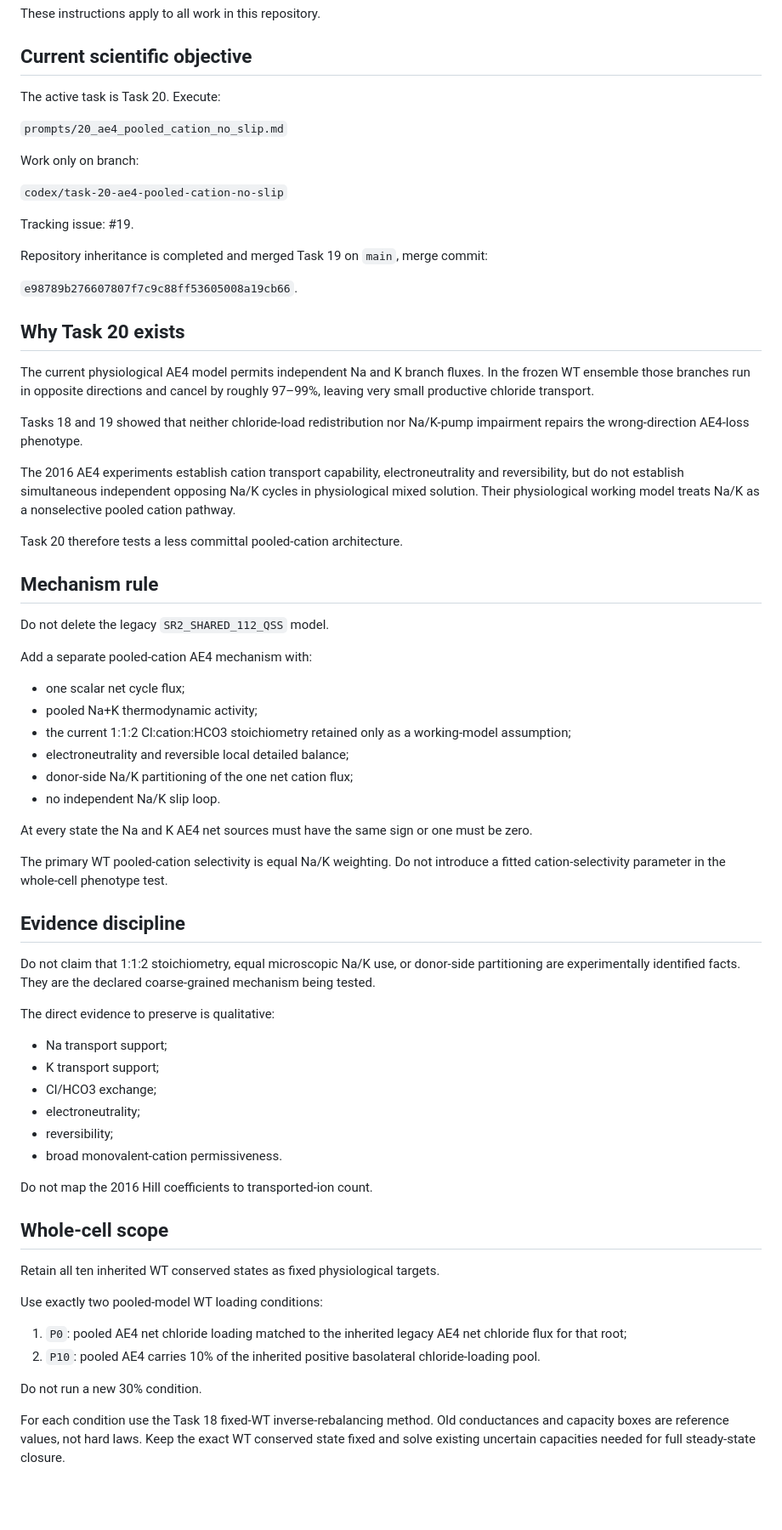
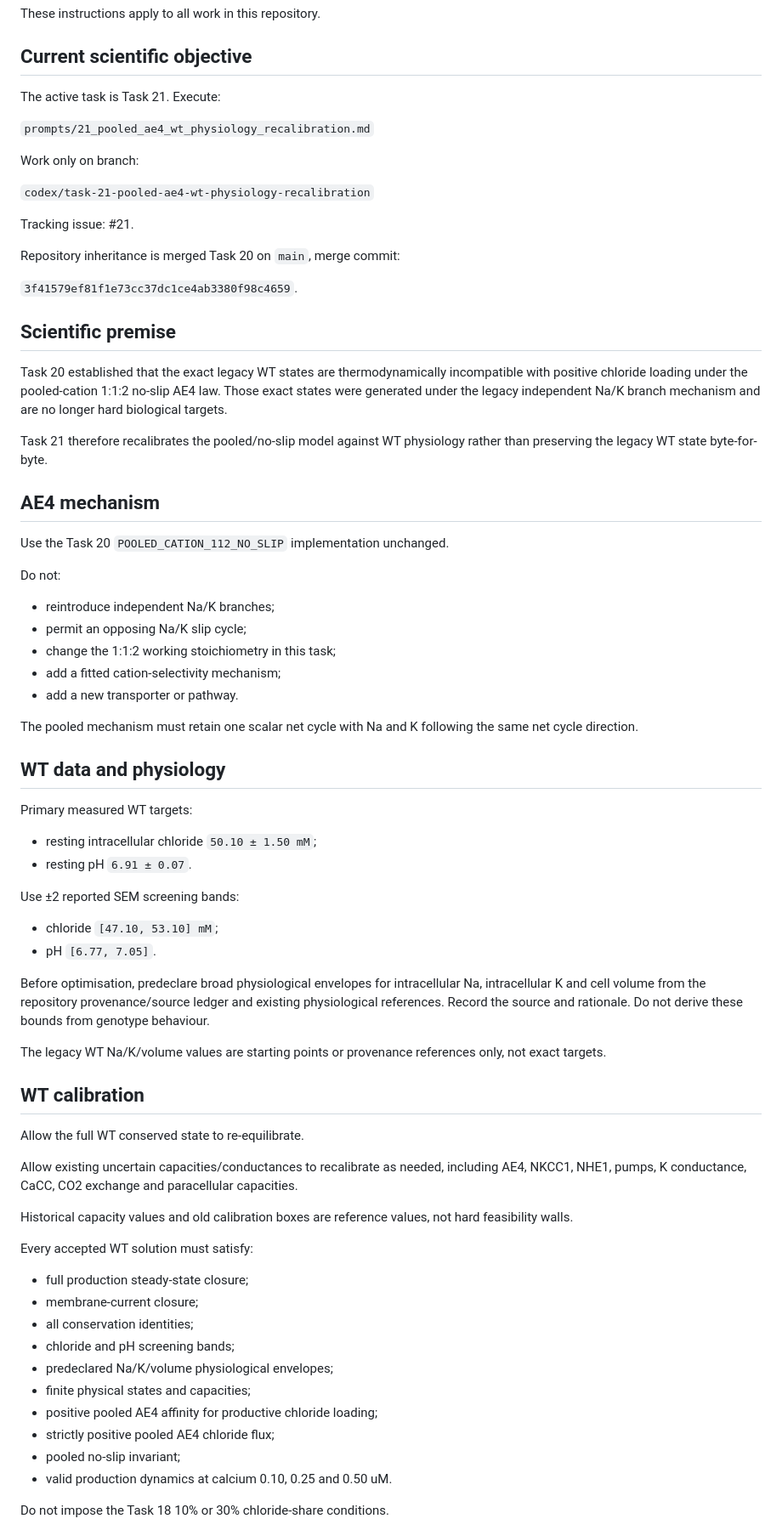
Before and after one commit to esig626/ae4-salivary-transport-control, a Markdown page: AGENTS.md, the part around one of its changes. Shown at 85% size. Drawn GitHub-style; blank space fills up the shorter version.

Commit message:
Set Task 21 WT physiology calibration instructions

```diff
--- a/AGENTS.md
+++ b/AGENTS.md
@@ -4,72 +4,76 @@ These instructions apply to all work in this repository.
 
 ## Current scientific objective
 
-The active task is Task 20. Execute:
+The active task is Task 21. Execute:
 
-`prompts/20_ae4_pooled_cation_no_slip.md`
+`prompts/21_pooled_ae4_wt_physiology_recalibration.md`
 
 Work only on branch:
 
-`codex/task-20-ae4-pooled-cation-no-slip`
+`codex/task-21-pooled-ae4-wt-physiology-recalibration`
 
-Tracking issue: #19.
+Tracking issue: #21.
 
-Repository inheritance is completed and merged Task 19 on `main`, merge commit:
+Repository inheritance is merged Task 20 on `main`, merge commit:
 
-`e98789b276607807f7c9c88ff53605008a19cb66`.
+`3f41579ef81f1e73cc37dc1ce4ab3380f98c4659`.
 
-## Why Task 20 exists
+## Scientific premise
 
-The current physiological AE4 model permits independent Na and K branch fluxes. In the frozen WT ensemble those branches run in opposite directions and cancel by roughly 97–99%, leaving very small productive chloride transport.
+Task 20 established that the exact legacy WT states are thermodynamically incompatible with positive chloride loading under the pooled-cation 1:1:2 no-slip AE4 law. Those exact states were generated under the legacy independent Na/K branch mechanism and are no longer hard biological targets.
 
-Tasks 18 and 19 showed that neither chloride-load redistribution nor Na/K-pump impairment repairs the wrong-direction AE4-loss phenotype.
+Task 21 therefore recalibrates the pooled/no-slip model against WT physiology rather than preserving the legacy WT state byte-for-byte.
 
-The 2016 AE4 experiments establish cation transport capability, electroneutrality and reversibility, but do not establish simultaneous independent opposing Na/K cycles in physiological mixed solution. Their physiological working model treats Na/K as a nonselective pooled cation pathway.
+## AE4 mechanism
 
-Task 20 therefore tests a less committal pooled-cation architecture.
+Use the Task 20 `POOLED_CATION_112_NO_SLIP` implementation unchanged.
 
-## Mechanism rule
+Do not:
 
-Do not delete the legacy `SR2_SHARED_112_QSS` model.
+- reintroduce independent Na/K branches;
+- permit an opposing Na/K slip cycle;
+- change the 1:1:2 working stoichiometry in this task;
+- add a fitted cation-selectivity mechanism;
+- add a new transporter or pathway.
 
-Add a separate pooled-cation AE4 mechanism with:
+The pooled mechanism must retain one scalar net cycle with Na and K following the same net cycle direction.
 
-- one scalar net cycle flux;
-- pooled Na+K thermodynamic activity;
-- the current 1:1:2 Cl:cation:HCO3 stoichiometry retained only as a working-model assumption;
-- electroneutrality and reversible local detailed balance;
-- donor-side Na/K partitioning of the one net cation flux;
-- no independent Na/K slip loop.
+## WT data and physiology
 
-At every state the Na and K AE4 net sources must have the same sign or one must be zero.
+Primary measured WT targets:
 
-The primary WT pooled-cation selectivity is equal Na/K weighting. Do not introduce a fitted cation-selectivity parameter in the whole-cell phenotype test.
+- resting intracellular chloride `50.10 ± 1.50 mM`;
+- resting pH `6.91 ± 0.07`.
 
-## Evidence discipline
+Use ±2 reported SEM screening bands:
 
-Do not claim that 1:1:2 stoichiometry, equal microscopic Na/K use, or donor-side partitioning are experimentally identified facts. They are the declared coarse-grained mechanism being tested.
+- chloride `[47.10, 53.10] mM`;
+- pH `[6.77, 7.05]`.
 
-The direct evidence to preserve is qualitative:
+Before optimisation, predeclare broad physiological envelopes for intracellular Na, intracellular K and cell volume from the repository provenance/source ledger and existing physiological references. Record the source and rationale. Do not derive these bounds from genotype behaviour.
 
-- Na transport support;
-- K transport support;
-- Cl/HCO3 exchange;
-- electroneutrality;
-- reversibility;
-- broad monovalent-cation permissiveness.
+The legacy WT Na/K/volume values are starting points or provenance references only, not exact targets.
 
-Do not map the 2016 Hill coefficients to transported-ion count.
+## WT calibration
 
-## Whole-cell scope
+Allow the full WT conserved state to re-equilibrate.
 
-Retain all ten inherited WT conserved states as fixed physiological targets.
+Allow existing uncertain capacities/conductances to recalibrate as needed, including AE4, NKCC1, NHE1, pumps, K conductance, CaCC, CO2 exchange and paracellular capacities.
 
-Use exactly two pooled-model WT loading conditions:
+Historical capacity values and old calibration boxes are reference values, not hard feasibility walls.
 
-1. `P0`: pooled AE4 net chloride loading matched to the inherited legacy AE4 net chloride flux for that root;
-2. `P10`: pooled AE4 carries 10% of the inherited positive basolateral chloride-loading pool.
+Every accepted WT solution must satisfy:
 
-Do not run a new 30% condition.
+- full production steady-state closure;
+- membrane-current closure;
+- all conservation identities;
+- chloride and pH screening bands;
+- predeclared Na/K/volume physiological envelopes;
+- finite physical states and capacities;
+- positive pooled AE4 affinity for productive chloride loading;
+- strictly positive pooled AE4 chloride flux;
+- pooled no-slip invariant;
+- valid production dynamics at calcium 0.10, 0.25 and 0.50 uM.
 
-For each condition use the Task 18 fixed-WT inverse-rebalancing method. Old conductances and capacity boxes are reference values, not hard laws. Keep the exact WT conserved state fixed and solve existing uncertain capacities needed for full steady-state closure.
+Do not impose the Task 18 10% or 30% chloride-share conditions.
 
```
Also changed, not shown: other parts of AGENTS.md (+35 -29 lines).
